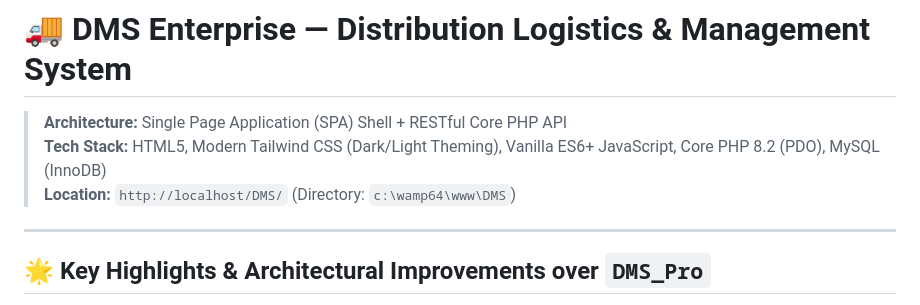
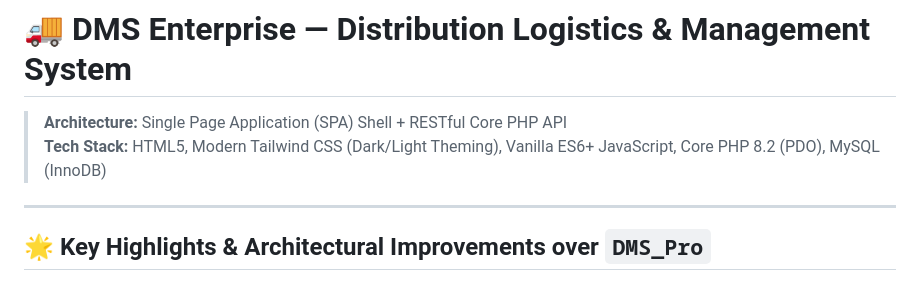
Before and after one commit to laiqahmadkhawaja/DMS-Pro, a Markdown page: README.md, the part around the change. GitHub-like rendering.

```diff
--- a/README.md
+++ b/README.md
@@ -2,7 +2,6 @@
 
 > **Architecture:** Single Page Application (SPA) Shell + RESTful Core PHP API
 > **Tech Stack:** HTML5, Modern Tailwind CSS (Dark/Light Theming), Vanilla ES6+ JavaScript, Core PHP 8.2 (PDO), MySQL (InnoDB)
-> **Location:** `http://localhost/DMS/` (Directory: `c:\wamp64\www\DMS`)
 
 ---
 
```
